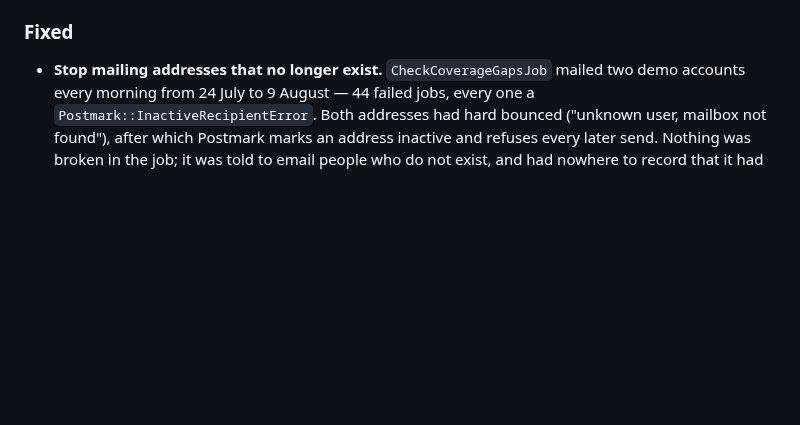
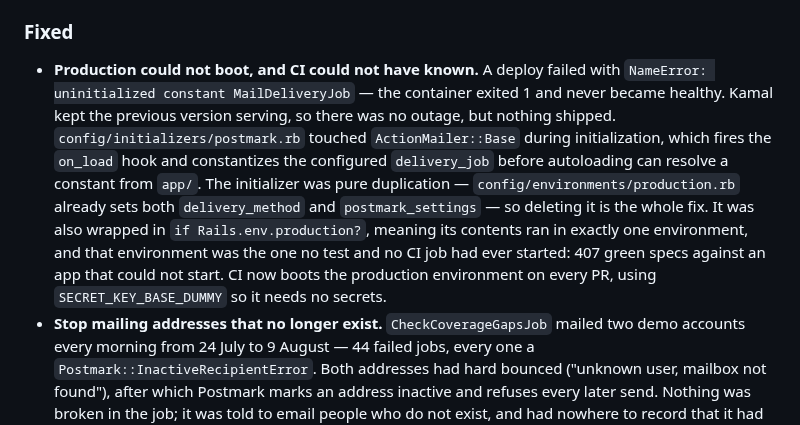
Before and after one commit to navjeetc/remindly_monorepo, a Markdown page: CHANGELOG.md, the part around the change. GitHub-like rendering; blank space fills up the shorter version.

Commit message:
docs: record the production boot failure in the changelog
Review feedback. AGENTS.md requires an entry for a fix, and this one is worth
recording for the reason rather than the rule: a deploy failed, the whole test
suite was green, and the environment that broke was the one nothing had ever
started.

Co-Authored-By: Claude Opus 5 <noreply@anthropic.com>

```diff
--- a/CHANGELOG.md
+++ b/CHANGELOG.md
@@ -69,6 +69,20 @@ and this project adheres to [Semantic Versioning](https://semver.org/spec/v2.0.0
 - **The task list shows a senior's name** rather than their email address.
 
 ### Fixed
+- **Production could not boot, and CI could not have known.** A deploy failed
+  with `NameError: uninitialized constant MailDeliveryJob` — the container
+  exited 1 and never became healthy. Kamal kept the previous version serving, so
+  there was no outage, but nothing shipped.
+  `config/initializers/postmark.rb` touched `ActionMailer::Base` during
+  initialization, which fires the `on_load` hook and constantizes the configured
+  `delivery_job` before autoloading can resolve a constant from `app/`. The
+  initializer was pure duplication — `config/environments/production.rb` already
+  sets both `delivery_method` and `postmark_settings` — so deleting it is the
+  whole fix. It was also wrapped in `if Rails.env.production?`, meaning its
+  contents ran in exactly one environment, and that environment was the one no
+  test and no CI job had ever started: 407 green specs against an app that could
+  not start. CI now boots the production environment on every PR, using
+  `SECRET_KEY_BASE_DUMMY` so it needs no secrets.
 - **Stop mailing addresses that no longer exist.** `CheckCoverageGapsJob` mailed
   two demo accounts every morning from 24 July to 9 August — 44 failed jobs,
   every one a `Postmark::InactiveRecipientError`. Both addresses had hard
```
